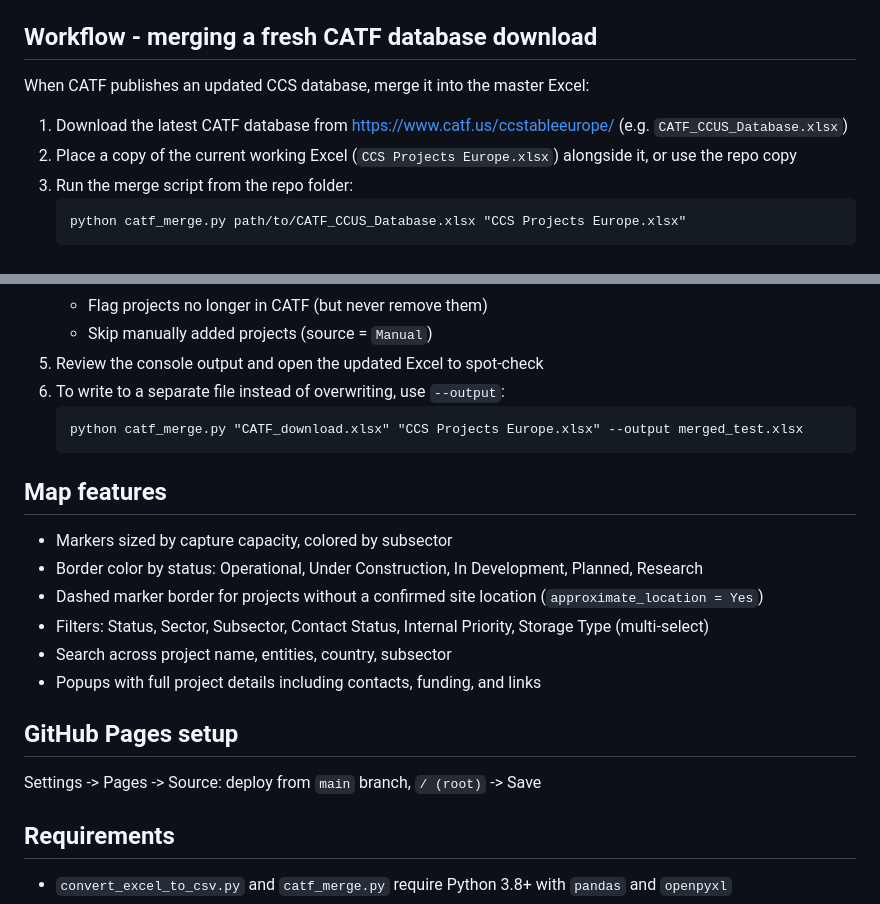
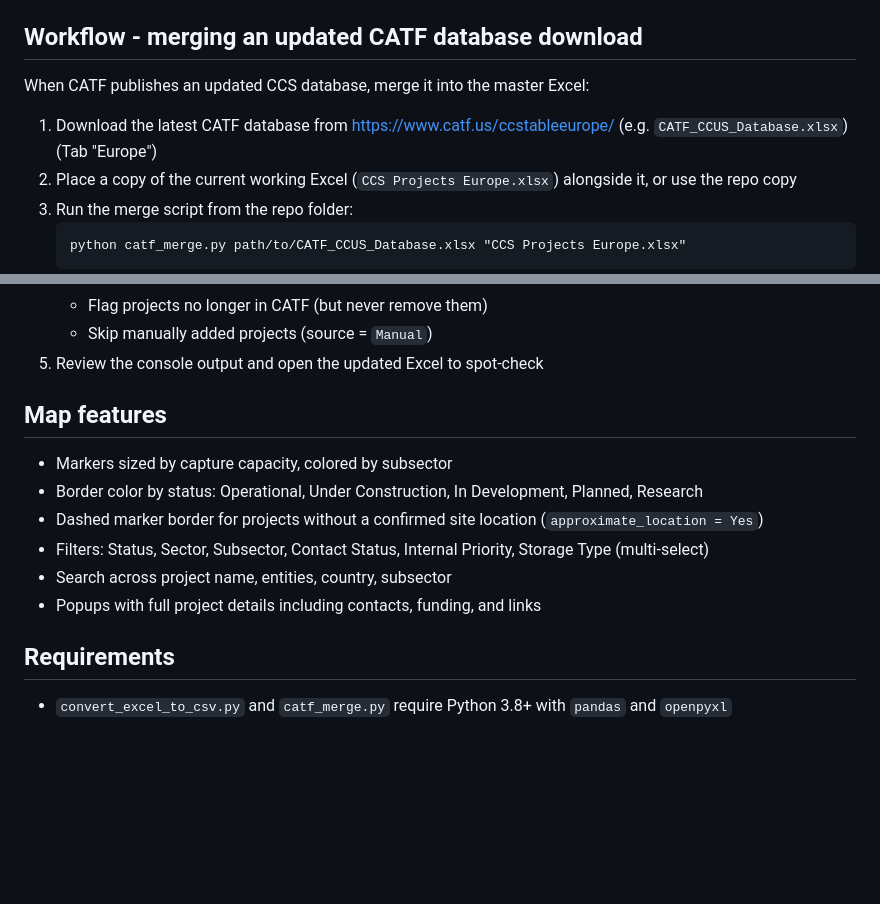
Before and after one commit to seb-hm/ccs-map, a Markdown page: README.md, 2 parts joined by grey strips. GitHub-like rendering; blank space fills up the shorter version.

````diff
--- a/README.md
+++ b/README.md
@@ -40,11 +40,11 @@ The master database lives on SharePoint as `CCS Projects Europe.xlsx`. To update
 4. Save, download, and replace the file in this repo folder
 5. Push to GitHub - the Action will regenerate `projects.csv` automatically
 
-## Workflow - merging a fresh CATF database download
+## Workflow - merging an updated CATF database download
 
 When CATF publishes an updated CCS database, merge it into the master Excel:
 
-1. Download the latest CATF database from https://www.catf.us/ccstableeurope/ (e.g. `CATF_CCUS_Database.xlsx`)
+1. Download the latest CATF database from https://www.catf.us/ccstableeurope/ (e.g. `CATF_CCUS_Database.xlsx`) (Tab "Europe")
 2. Place a copy of the current working Excel (`CCS Projects Europe.xlsx`) alongside it, or use the repo copy
 3. Run the merge script from the repo folder:
    ```
@@ -59,10 +59,7 @@ When CATF publishes an updated CCS database, merge it into the master Excel:
    - Flag projects no longer in CATF (but never remove them)
    - Skip manually added projects (source = `Manual`)
 5. Review the console output and open the updated Excel to spot-check
-6. To write to a separate file instead of overwriting, use `--output`:
-   ```
-   python catf_merge.py "CATF_download.xlsx" "CCS Projects Europe.xlsx" --output merged_test.xlsx
-   ```
+
 
 ## Map features
 
@@ -73,9 +70,6 @@ When CATF publishes an updated CCS database, merge it into the master Excel:
 - Search across project name, entities, country, subsector
 - Popups with full project details including contacts, funding, and links
 
-## GitHub Pages setup
-
-Settings -> Pages -> Source: deploy from `main` branch, `/ (root)` -> Save
 
 ## Requirements
 
````
